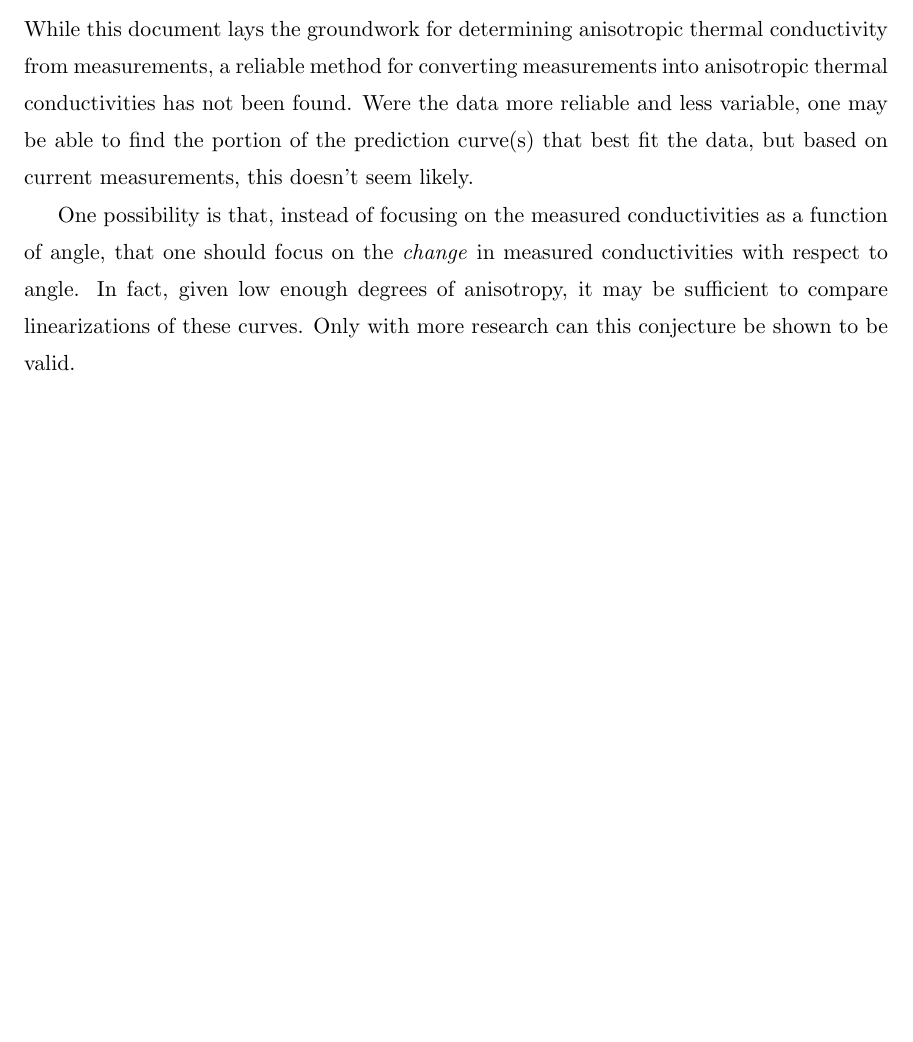
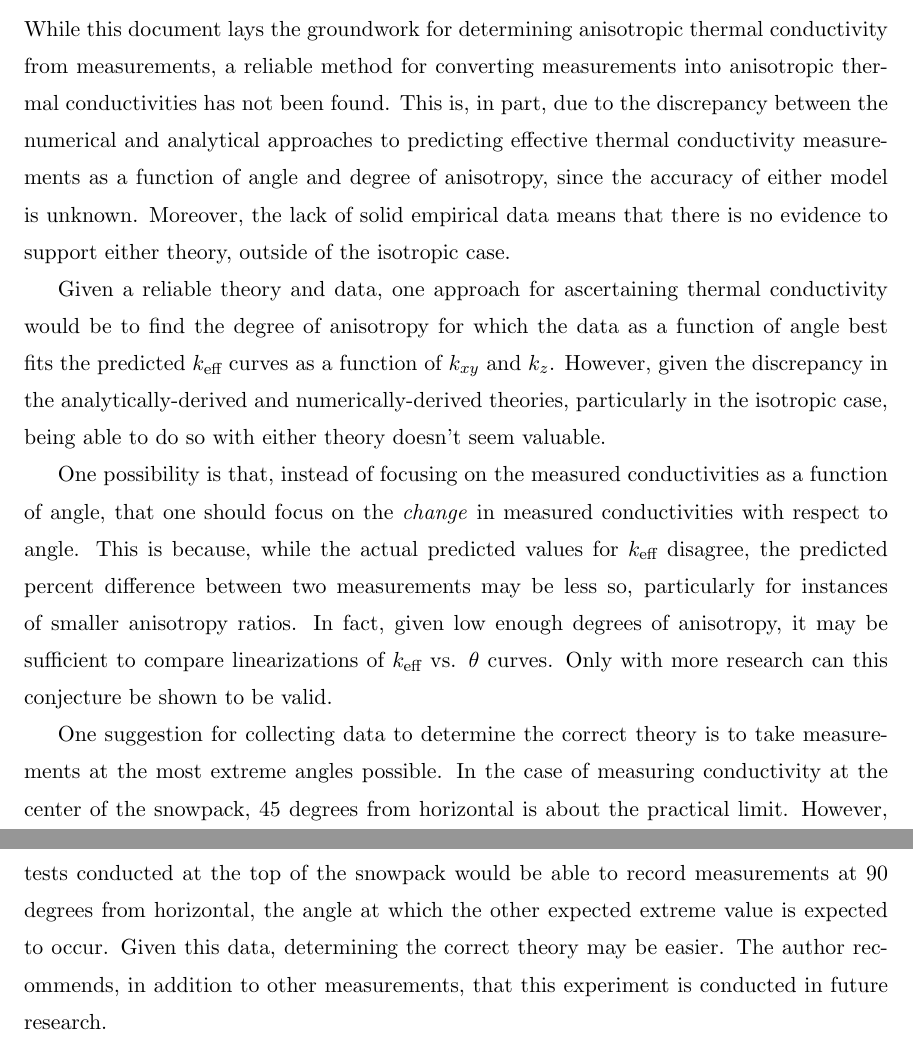
Before and after one commit to jfhbrook/anisotropy, a LaTeX thesis (thesis.tex, which reads ch6.tex): part of page 51 of 84 before the commit and two parts of pages 51 and 52 of 85 after it, the two joined at a grey line, cut so that both start at the same text, the shorter picture padded with empty space. Compiled offline with pdfLaTeX; a LaTeX package or settings file that is missing is left out.

Commit message:
Expansion of last section of ch6.

```diff
--- a/ch6.tex
+++ b/ch6.tex
@@ -84,13 +84,35 @@ verification of these expectations of analogous behavior should occur.
 
 While this document lays the groundwork for determining anisotropic thermal
 conductivity from measurements, a reliable method for converting measurements
-into anisotropic thermal conductivities has not been found. Were the data
-more reliable and less variable, one may be able to find the portion of the
-prediction curve(s) that best fit the data, but based on current measurements,
-this doesn't seem likely.
+into anisotropic thermal conductivities has not been found. This is, in part,
+due to the discrepancy between the numerical and analytical approaches to
+predicting effective thermal conductivity measurements as a function of angle
+and degree of anisotropy, since the accuracy of either model is unknown.
+Moreover, the lack of solid empirical data means that there is no evidence to
+support either theory, outside of the isotropic case.
+
+Given a reliable theory and data, one approach for ascertaining thermal
+conductivity would be to find the degree of anisotropy for which the data as a
+function of angle best fits the predicted \(k_{\textrm{eff}}\) curves
+as a function of \(k_{xy}\) and \(k_z\). However, given the discrepancy in the
+analytically-derived and numerically-derived theories, particularly in the
+isotropic case, being able to do so with either theory doesn't seem valuable.
 
 One possibility is that, instead of focusing on the measured conductivities as a
 function of angle, that one should focus on the \emph{change} in measured
-conductivities with respect to angle. In fact, given low enough degrees of
-anisotropy, it may be sufficient to compare linearizations of these curves. Only
-with more research can this conjecture be shown to be valid.
+conductivities with respect to angle. This is because, while the actual predicted
+values for \(k_{\textrm{eff}}\) disagree, the predicted percent difference
+between two measurements may be less so, particularly for instances of smaller
+anisotropy ratios. In fact, given low enough degrees of
+anisotropy, it may be sufficient to compare linearizations of
+\(k_{\textrm{eff}}\) vs. \(\theta\) curves. Only with more research can this
+conjecture be shown to be valid.
+
+One suggestion for collecting data to determine the correct theory is to take
+measurements at the most extreme angles possible. In the case of measuring
+conductivity at the center of the snowpack, \(45\) degrees from horizontal is
+about the practical limit. However, tests conducted at the top of the snowpack
+would be able to record measurements at \(90\) degrees from horizontal, the angle
+at which the other expected extreme value is expected to occur. Given this data,
+determining the correct theory may be easier. The author recommends, in addition
+to other measurements, that this experiment is conducted in future research.
```
